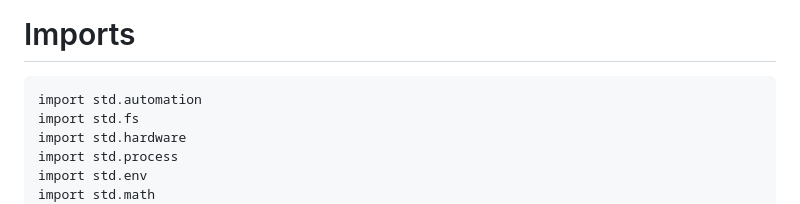
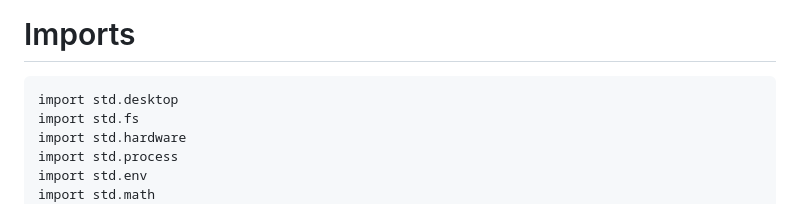
Before and after one commit to shoya-129/flame, a Markdown page: docs/stddocs.md, the part around the change. GitHub-like rendering.

Commit message:
Change import from std.automation to std.desktop

````diff
--- a/docs/stddocs.md
+++ b/docs/stddocs.md
@@ -13,7 +13,7 @@ Only APIs that currently exist in the runtime are documented below.
 # Imports
 
 ```flame
-import std.automation
+import std.desktop
 import std.fs
 import std.hardware
 import std.process
````
